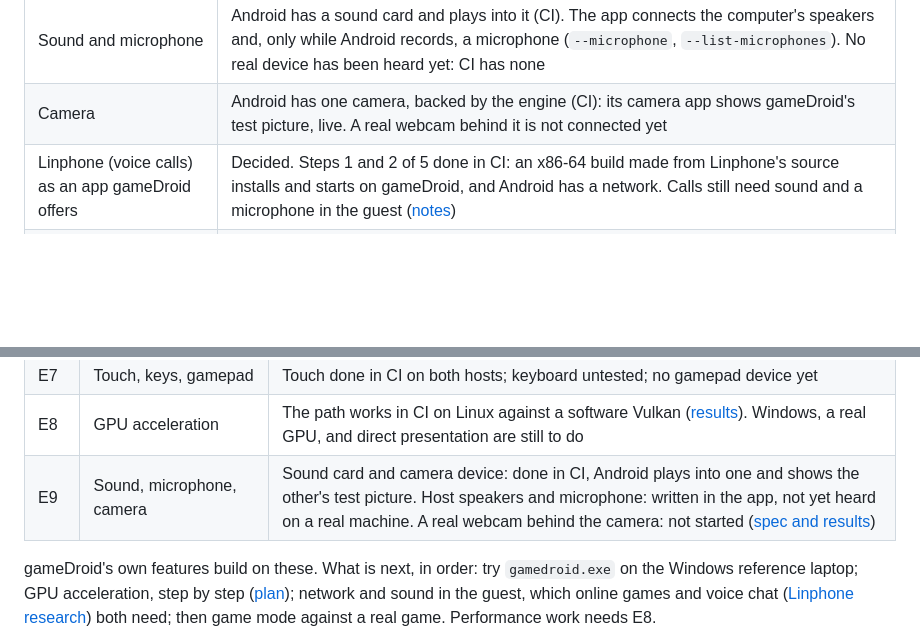
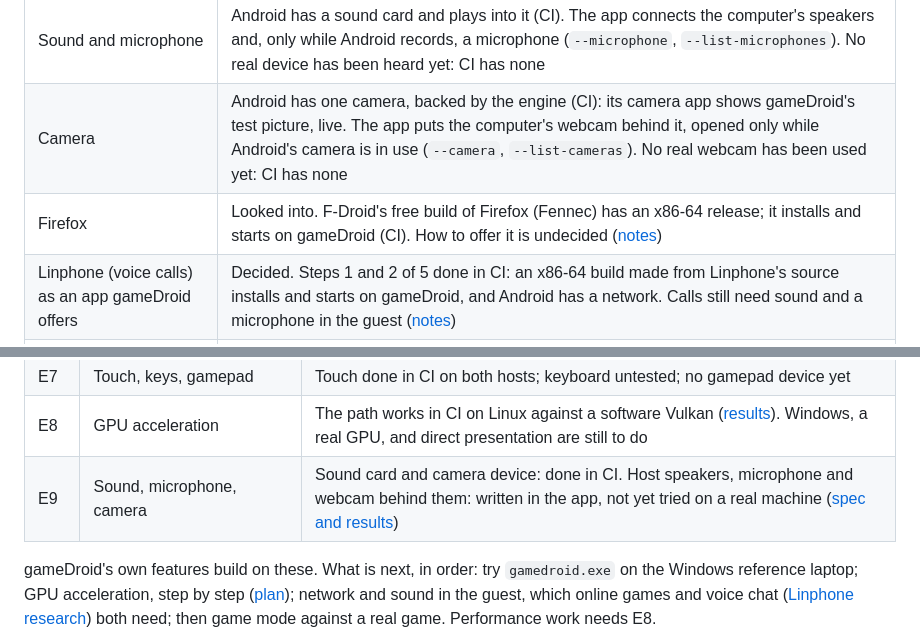
Before and after one commit to inputloop/gameDroid, a Markdown page: README.md, 2 parts joined by grey strips. GitHub-like rendering; blank space fills up the shorter version.

```diff
--- a/README.md
+++ b/README.md
@@ -42,7 +42,8 @@ device in CI. More below.*
 | One file that downloads Android, sets it up and starts it | Working in CI on both hosts: `gamedroid.exe` (3 MB, needs nothing installed) and a Linux binary. Started with no arguments it asks where to keep Android and how much room games may use, downloads Android (1.2 GB, checked against a pinned SHA-256, continued if interrupted), prepares it (under 20 seconds), boots it and shows it in its window. Not yet run on a real machine outside CI ([decision](docs/adr/0002-single-file.md)) |
 | A help page, and a real browser | Working in CI. "How to use this browser and OS" is stored on the phone after boot. When the Fulguris browser (free software, fetched from F-Droid) is installed, gameDroid makes that page its home page, skips its first-run screens and makes it Android's default browser. F3 in the window opens the page. Not yet done: gameDroid fetching and installing Fulguris by itself on first run; CI installs it by hand |
 | Sound and microphone | Android has a sound card and plays into it (CI). The app connects the computer's speakers and, only while Android records, a microphone (`--microphone`, `--list-microphones`). No real device has been heard yet: CI has none |
-| Camera | Android has one camera, backed by the engine (CI): its camera app shows gameDroid's test picture, live. A real webcam behind it is not connected yet |
+| Camera | Android has one camera, backed by the engine (CI): its camera app shows gameDroid's test picture, live. The app puts the computer's webcam behind it, opened only while Android's camera is in use (`--camera`, `--list-cameras`). No real webcam has been used yet: CI has none |
+| Firefox | Looked into. F-Droid's free build of Firefox (Fennec) has an x86-64 release; it installs and starts on gameDroid (CI). How to offer it is undecided ([notes](docs/research/firefox.md)) |
 | Linphone (voice calls) as an app gameDroid offers | Decided. Steps 1 and 2 of 5 done in CI: an x86-64 build made from Linphone's source installs and starts on gameDroid, and Android has a network. Calls still need sound and a microphone in the guest ([notes](docs/research/linphone.md)) |
 | A launcher, a game library | Not started |
 | Key mapping editor | Not started |
@@ -193,7 +194,7 @@ Engine milestones, from [docs/engine/ROADMAP.md](docs/engine/ROADMAP.md):
 | E6 | A picture | Done in CI on both hosts, to a file; the window is tested without Android only |
 | E7 | Touch, keys, gamepad | Touch done in CI on both hosts; keyboard untested; no gamepad device yet |
 | E8 | GPU acceleration | The path works in CI on Linux against a software Vulkan ([results](docs/engine/E8-gpu-plan.md)). Windows, a real GPU, and direct presentation are still to do |
-| E9 | Sound, microphone, camera | Sound card and camera device: done in CI, Android plays into one and shows the other's test picture. Host speakers and microphone: written in the app, not yet heard on a real machine. A real webcam behind the camera: not started ([spec and results](docs/engine/E9-sound-camera-spec.md)) |
+| E9 | Sound, microphone, camera | Sound card and camera device: done in CI. Host speakers, microphone and webcam behind them: written in the app, not yet tried on a real machine ([spec and results](docs/engine/E9-sound-camera-spec.md)) |
 
 gameDroid's own features build on these. What is next, in order: try
 `gamedroid.exe` on the Windows reference laptop; GPU acceleration, step by
```
Also changed, not shown: docs/engine/E9-sound-camera-spec.md (+17 -0 lines), docs/research/firefox.md (added, +58 -0 lines), docs/screenshots/firefox-welcome.png (added).
